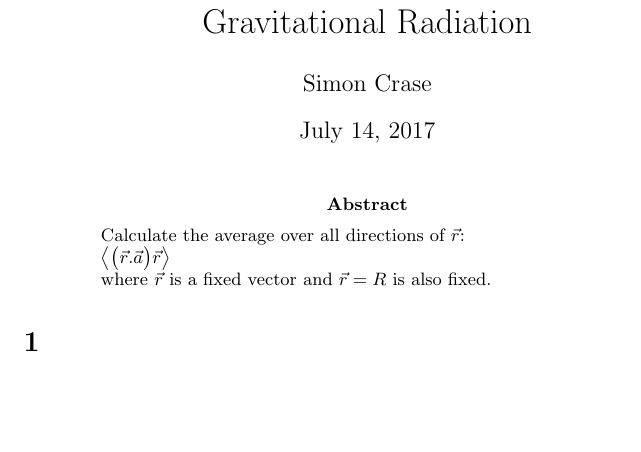
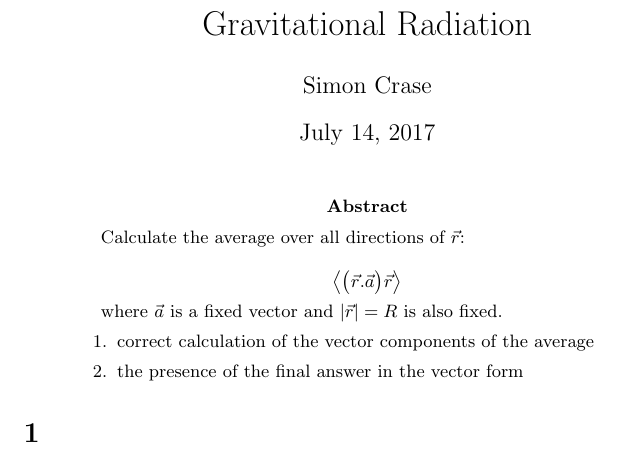
Before and after one commit to weka511/gr, a LaTeX paper (GR-problem-10-1.tex): part of the page, cut so that both start at the same text, the shorter picture padded with empty space. Compiled offline with pdfLaTeX.

Commit message:
Tidied up defition of week 10 problems

```diff
--- a/GR-problem-10-1.tex
+++ b/GR-problem-10-1.tex
@@ -12,9 +12,15 @@
 \begin{abstract}
 Calculate the average over all directions of $\vec{r}$:
 
-$\left\langle \big(\vec{r}.\vec{a}\big)\vec{r} \right\rangle$
+$$\left\langle \big(\vec{r}.\vec{a}\big)\vec{r} \right\rangle$$
 
-where $\vec{r}$ is a fixed vector and $\vec{r}=R$ is also fixed.
+where $\vec{a}$ is a fixed vector and $|\vec{r}|=R$ is also fixed.
+\begin{enumerate}
+	\item correct calculation of the vector components of the average
+	\item the presence of the final answer in the vector form
+
+
+\end{enumerate}
 \end{abstract}
 
 \section{}
```
Also changed, not shown: GR-problem-10-2.tex (+6 -0 lines).
